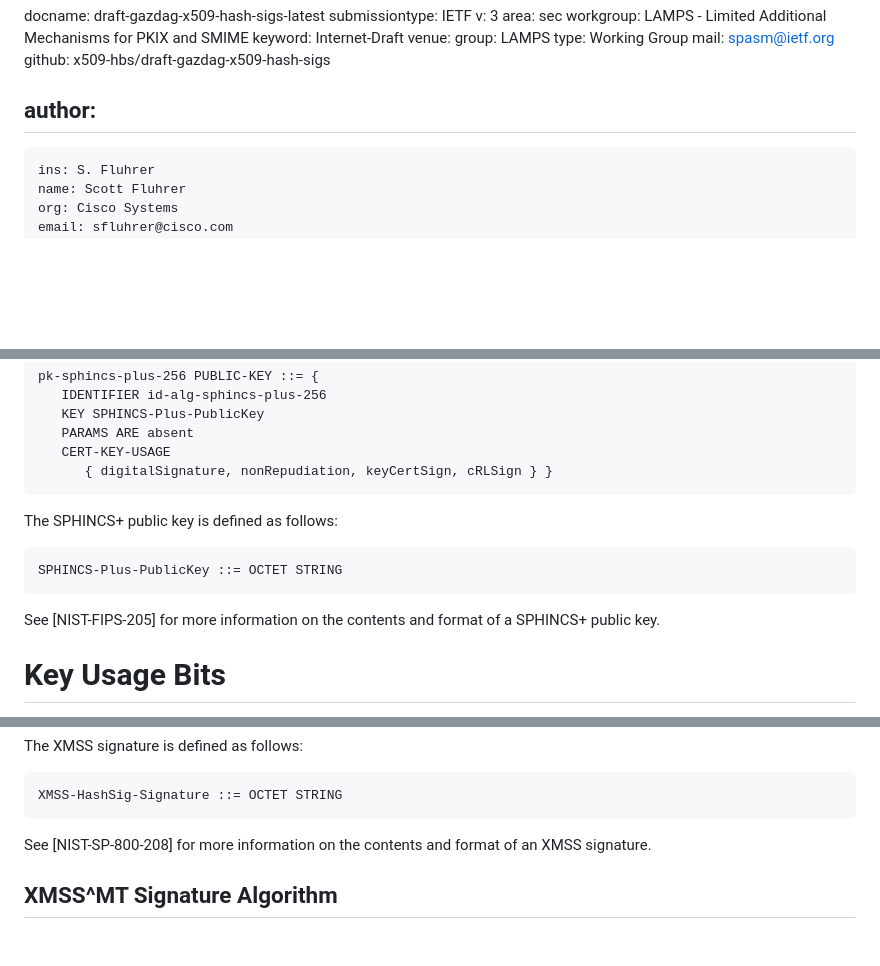
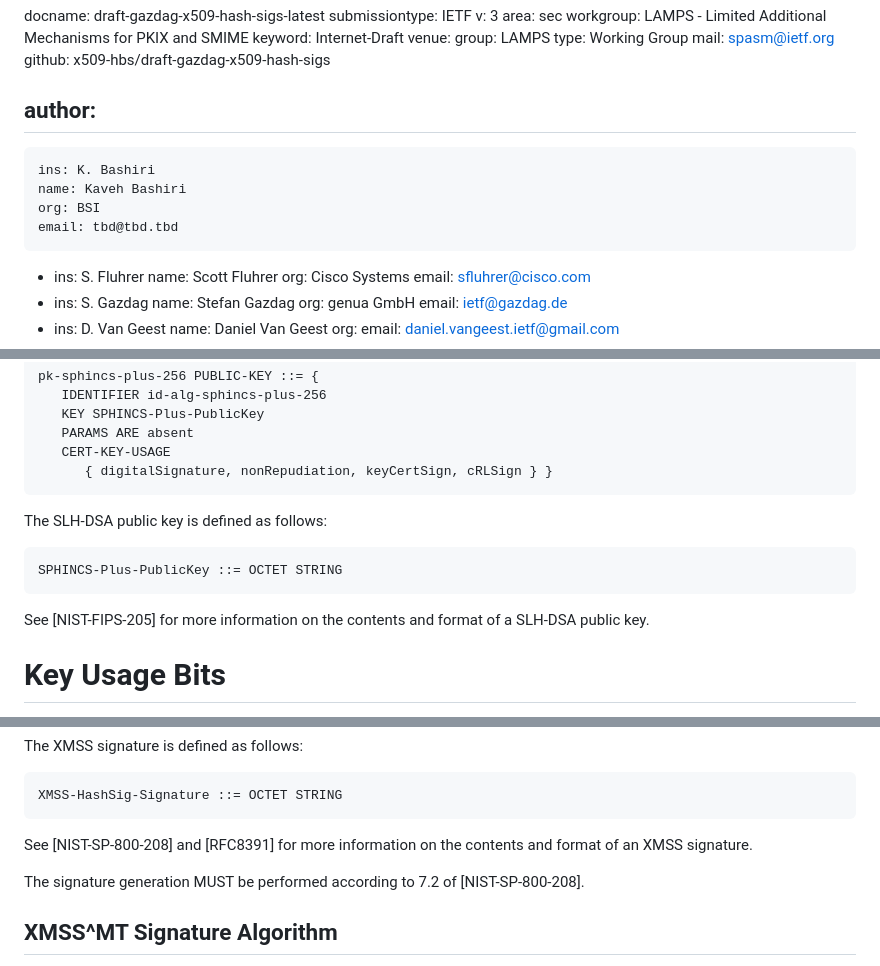
Before and after one commit to x509-hbs/draft-gazdag-x509-hash-sigs, a Markdown page: draft-gazdag-x509-hash-sigs.md, 3 parts joined by grey strips. Drawn GitHub-style; blank space fills up the shorter version.

```diff
--- a/draft-gazdag-x509-hash-sigs.md
+++ b/draft-gazdag-x509-hash-sigs.md
@@ -16,6 +16,11 @@ venue:
   github: x509-hbs/draft-gazdag-x509-hash-sigs
 
 author:
+-
+    ins: K. Bashiri
+    name: Kaveh Bashiri
+    org: BSI
+    email: tbd@tbd.tbd
 -
     ins: S. Fluhrer
     name: Scott Fluhrer
@@ -311,12 +316,12 @@ The SPHINCS+ public key identifier is as follows:
        CERT-KEY-USAGE
           { digitalSignature, nonRepudiation, keyCertSign, cRLSign } }
 
-The SPHINCS+ public key is defined as follows:
+The SLH-DSA public key is defined as follows:
 
     SPHINCS-Plus-PublicKey ::= OCTET STRING
 
-See [NIST-FIPS-205] for more information on the contents and format of a SPHINCS+
-public key.
+See [NIST-FIPS-205] for more information on the contents and format of a
+SLH-DSA public key.
 
 # Key Usage Bits
 
@@ -394,8 +399,11 @@ The XMSS signature is defined as follows:
 
     XMSS-HashSig-Signature ::= OCTET STRING
 
-See [NIST-SP-800-208] for more information on the contents and format of an
-XMSS signature.
+See [NIST-SP-800-208] and [RFC8391] for more information on the contents and
+format of an XMSS signature.
+
+The signature generation MUST be performed according to 7.2 of
+[NIST-SP-800-208].
 
 ## XMSS^MT Signature Algorithm
 
```
Also changed, not shown: other parts of draft-gazdag-x509-hash-sigs.md (+83 -45 lines).
